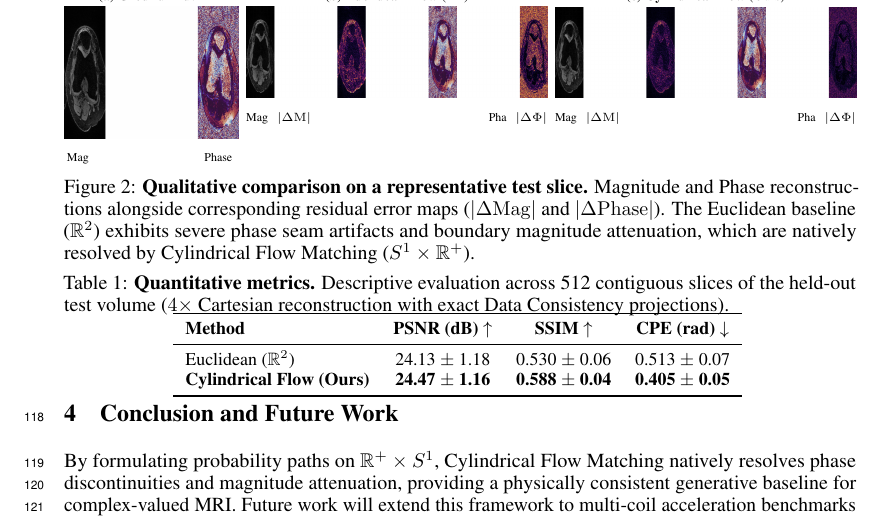
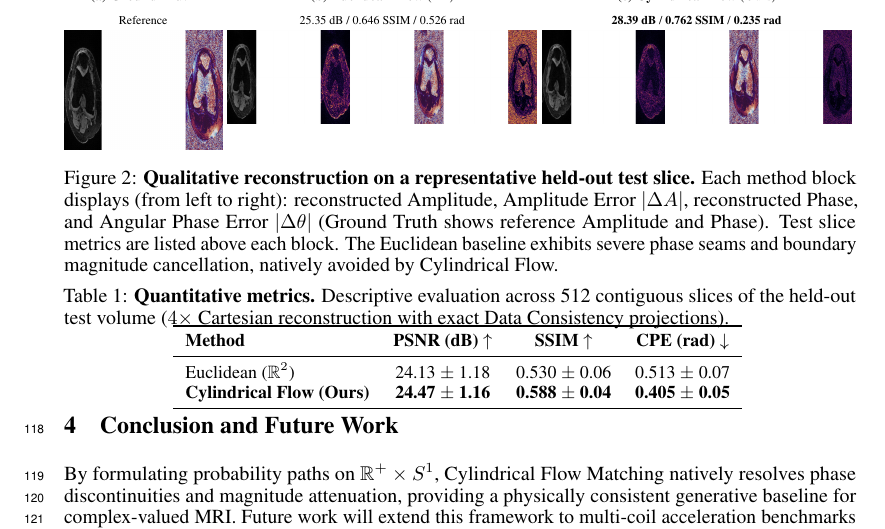
Before and after one commit to Marcelele-0/Complex-Flow-Matching, a LaTeX paper (paper/NIPS workshop/neurips_2026.tex, which reads paper/NIPS workshop/sections/04_experiments.tex): part of page 4 of 4, cut at the place of the change. Compiled offline with pdfLaTeX.

Commit message:
docs(paper): clean Figure 2 headers with slice metrics and concise caption

```diff
--- a/paper/NIPS workshop/sections/04_experiments.tex
+++ b/paper/NIPS workshop/sections/04_experiments.tex
@@ -5,25 +5,26 @@ We evaluate Cylindrical Flow Matching on complex-valued MRI synthesis and downst
 
 \begin{figure}[!t]
     \centering
-    \begin{subfigure}[t]{0.22\columnwidth}
+    \begin{subfigure}[t]{0.20\columnwidth}
         \centering
         {\scriptsize \textbf{(a) Ground Truth}}\\[1pt]
-        \includegraphics[width=\linewidth]{figures/panels/gt_pair.png}\\[1pt]
-        {\tiny \ Mag \hfill Phase \ }
+        {\tiny Reference}\\[2pt]
+        \includegraphics[width=\linewidth]{figures/panels/gt_pair.png}
     \end{subfigure}\hfill
-    \begin{subfigure}[t]{0.38\columnwidth}
+    \begin{subfigure}[t]{0.39\columnwidth}
         \centering
         {\scriptsize \textbf{(b) Euclidean Flow} ($\mathbb{R}^2$)}\\[1pt]
-        \includegraphics[width=\linewidth]{figures/panels/euc_quad.png}\\[1pt]
-        {\tiny Mag \ \ $|\Delta\mathrm{M}|$ \hfill Pha \ \ $|\Delta\Phi|$}
+        {\tiny 25.35 dB / 0.646 SSIM / 0.526 rad}\\[2pt]
+        \includegraphics[width=\linewidth]{figures/panels/euc_quad.png}
     \end{subfigure}\hfill
-    \begin{subfigure}[t]{0.38\columnwidth}
+    \begin{subfigure}[t]{0.39\columnwidth}
         \centering
         {\scriptsize \textbf{(c) Cylindrical Flow} (Ours)}\\[1pt]
-        \includegraphics[width=\linewidth]{figures/panels/cyl_quad.png}\\[1pt]
-        {\tiny Mag \ \ $|\Delta\mathrm{M}|$ \hfill Pha \ \ $|\Delta\Phi|$}
+        {\tiny \textbf{28.39 dB} / \textbf{0.762 SSIM} / \textbf{0.235 rad}}\\[2pt]
+        \includegraphics[width=\linewidth]{figures/panels/cyl_quad.png}
     \end{subfigure}
-    \caption{\textbf{Qualitative comparison on a representative test slice.} Magnitude and Phase reconstructions alongside corresponding residual error maps ($|\Delta\mathrm{Mag}|$ and $|\Delta\mathrm{Phase}|$). The Euclidean baseline ($\mathbb{R}^2$) exhibits severe phase seam artifacts and boundary magnitude attenuation, which are natively resolved by Cylindrical Flow Matching ($S^1 \times \mathbb{R}^+$).}
+    \vspace{1mm}
+    \caption{\textbf{Qualitative reconstruction on a representative held-out test slice.} Each method block displays (from left to right): reconstructed Amplitude, Amplitude Error $|\Delta A|$, reconstructed Phase, and Angular Phase Error $|\Delta\theta|$ (Ground Truth shows reference Amplitude and Phase). Test slice metrics are listed above each block. The Euclidean baseline exhibits severe phase seams and boundary magnitude cancellation, natively avoided by Cylindrical Flow.}
     \label{fig:results_visual}
     \vspace{-3mm}
 \end{figure}
```
